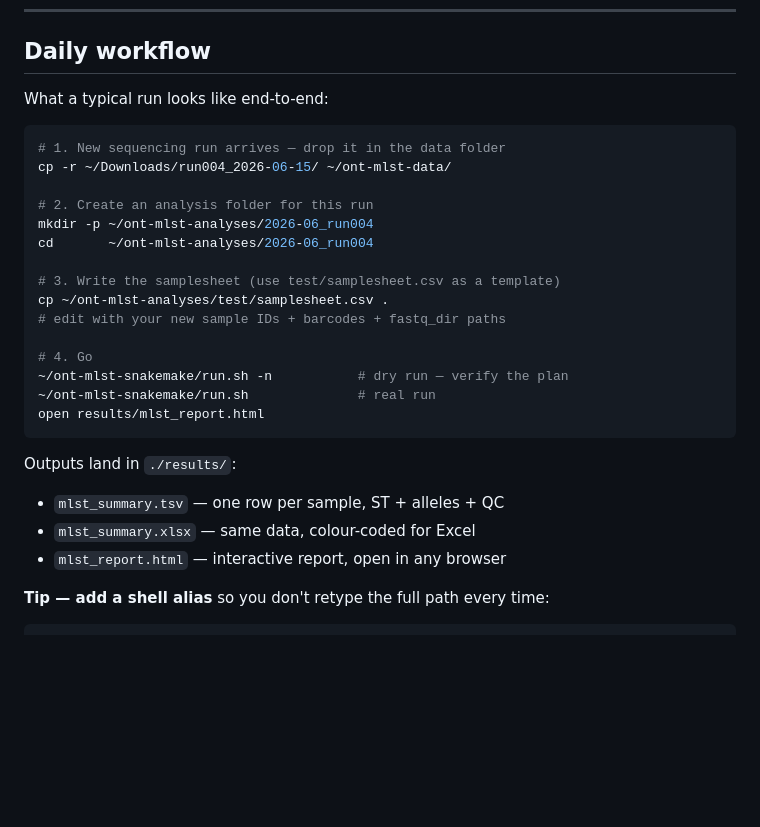
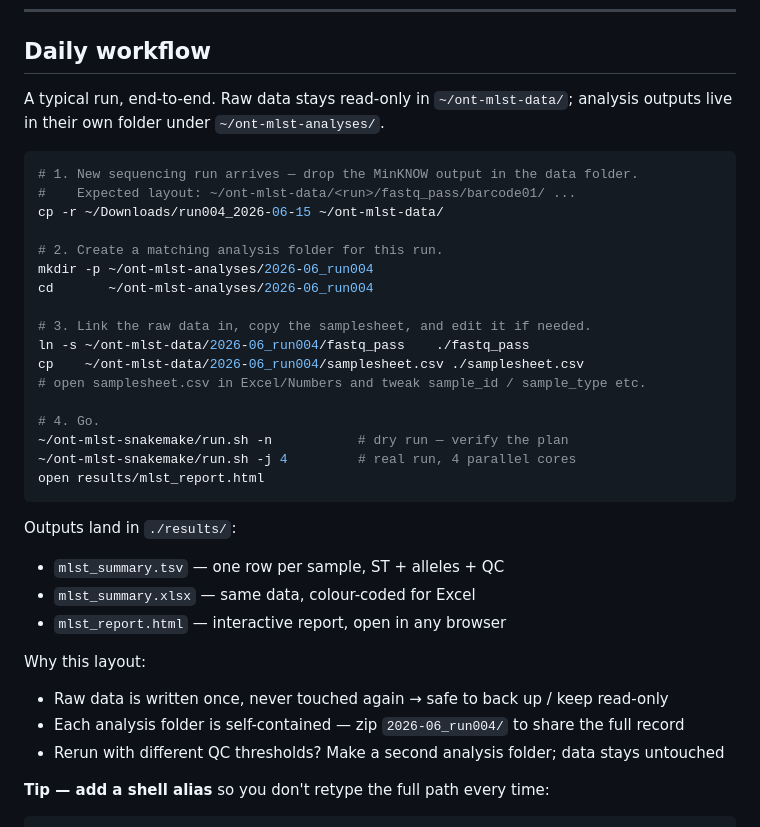
Before and after one commit to lz245/nanotyper, a Markdown page: README.md, the part around the change. Rendered like a GitHub page; blank space fills up the shorter version.

Commit message:
README: adopt symlink pattern as the recommended daily workflow
Use 'ln -s ~/ont-mlst-data/<run>/fastq_pass ./fastq_pass' instead of
pointing absolute paths in the samplesheet. Cleaner separation between
raw data (read-only, in ~/ont-mlst-data/) and analysis outputs (in
~/ont-mlst-analyses/), without duplicating gigabytes of fastq.

````diff
--- a/README.md
+++ b/README.md
@@ -52,23 +52,26 @@ don't step on each other's outputs.
 
 ## Daily workflow
 
-What a typical run looks like end-to-end:
+A typical run, end-to-end. Raw data stays read-only in `~/ont-mlst-data/`;
+analysis outputs live in their own folder under `~/ont-mlst-analyses/`.
 
 ```bash
-# 1. New sequencing run arrives — drop it in the data folder
-cp -r ~/Downloads/run004_2026-06-15/ ~/ont-mlst-data/
+# 1. New sequencing run arrives — drop the MinKNOW output in the data folder.
+#    Expected layout: ~/ont-mlst-data/<run>/fastq_pass/barcode01/ ...
+cp -r ~/Downloads/run004_2026-06-15 ~/ont-mlst-data/
 
-# 2. Create an analysis folder for this run
+# 2. Create a matching analysis folder for this run.
 mkdir -p ~/ont-mlst-analyses/2026-06_run004
 cd       ~/ont-mlst-analyses/2026-06_run004
 
-# 3. Write the samplesheet (use test/samplesheet.csv as a template)
-cp ~/ont-mlst-analyses/test/samplesheet.csv .
-# edit with your new sample IDs + barcodes + fastq_dir paths
+# 3. Link the raw data in, copy the samplesheet, and edit it if needed.
+ln -s ~/ont-mlst-data/2026-06_run004/fastq_pass    ./fastq_pass
+cp    ~/ont-mlst-data/2026-06_run004/samplesheet.csv ./samplesheet.csv
+# open samplesheet.csv in Excel/Numbers and tweak sample_id / sample_type etc.
 
-# 4. Go
+# 4. Go.
 ~/ont-mlst-snakemake/run.sh -n           # dry run — verify the plan
-~/ont-mlst-snakemake/run.sh              # real run
+~/ont-mlst-snakemake/run.sh -j 4         # real run, 4 parallel cores
 open results/mlst_report.html
 ```
 
@@ -76,6 +79,11 @@ Outputs land in `./results/`:
 - `mlst_summary.tsv` — one row per sample, ST + alleles + QC
 - `mlst_summary.xlsx` — same data, colour-coded for Excel
 - `mlst_report.html` — interactive report, open in any browser
+
+Why this layout:
+- Raw data is written once, never touched again → safe to back up / keep read-only
+- Each analysis folder is self-contained — zip `2026-06_run004/` to share the full record
+- Rerun with different QC thresholds? Make a second analysis folder; data stays untouched
 
 **Tip — add a shell alias** so you don't retype the full path every time:
 
````
